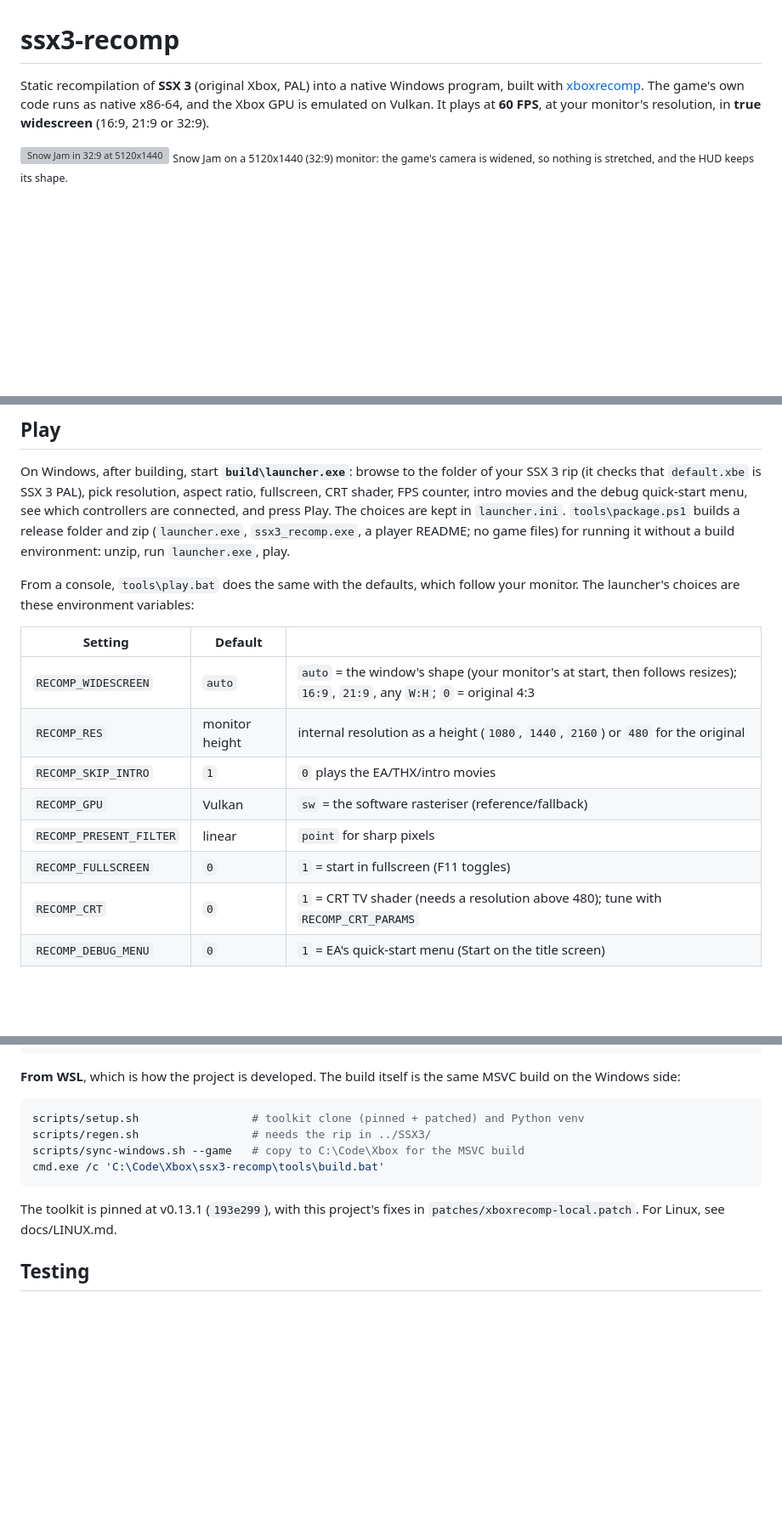
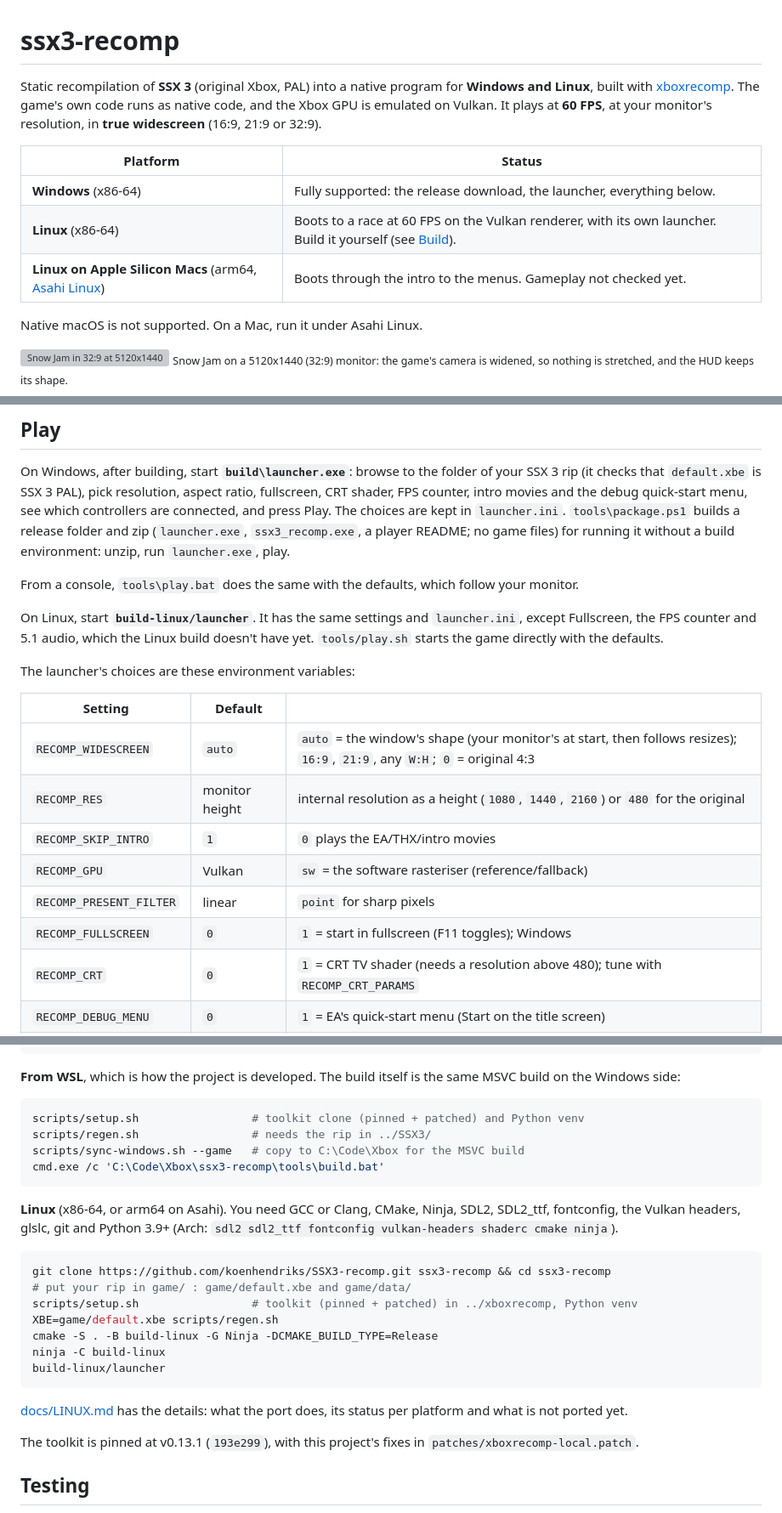
Before and after one commit to Arecsu/SSX3-recomp, a Markdown page: README.md, 3 parts joined by grey strips. Shown at 85% size. Rendered like a GitHub page; blank space fills up the shorter version; grey boxes are pictures that could not be loaded.

Commit message:
README: Windows and Linux, including Apple Silicon Macs on Asahi
A platform table up front: Windows fully supported, Linux x86-64 boots to a
race at 60 FPS with its own launcher, Linux on Apple Silicon (Asahi) boots to
the menus; native macOS is not supported. Linux instructions in Play,
Controller (xone for the Xbox Wireless Adapter) and Build, and the settings
that are still Windows only are marked.

````diff
--- a/README.md
+++ b/README.md
@@ -1,10 +1,19 @@
 # ssx3-recomp
 
-Static recompilation of **SSX 3** (original Xbox, PAL) into a native Windows
-program, built with [xboxrecomp](https://github.com/sp00nznet/xboxrecomp).
-The game's own code runs as native x86-64, and the Xbox GPU is emulated on
-Vulkan. It plays at **60 FPS**, at your monitor's resolution, in **true
-widescreen** (16:9, 21:9 or 32:9).
+Static recompilation of **SSX 3** (original Xbox, PAL) into a native program
+for **Windows and Linux**, built with
+[xboxrecomp](https://github.com/sp00nznet/xboxrecomp). The game's own code
+runs as native code, and the Xbox GPU is emulated on Vulkan. It plays at
+**60 FPS**, at your monitor's resolution, in **true widescreen** (16:9, 21:9
+or 32:9).
+
+| Platform | Status |
+|---|---|
+| **Windows** (x86-64) | Fully supported: the release download, the launcher, everything below. |
+| **Linux** (x86-64) | Boots to a race at 60 FPS on the Vulkan renderer, with its own launcher. Build it yourself (see [Build](#build)). |
+| **Linux on Apple Silicon Macs** (arm64, [Asahi Linux](https://asahilinux.org)) | Boots through the intro to the menus. Gameplay not checked yet. |
+
+Native macOS is not supported. On a Mac, run it under Asahi Linux.
 
 ![Snow Jam in 32:9 at 5120x1440](docs/screenshots/33-widescreen-32x9-snow-jam.png)
 <sub>Snow Jam on a 5120x1440 (32:9) monitor: the game's camera is widened, so nothing is stretched, and the HUD keeps its shape.</sub>
@@ -79,8 +90,14 @@ connected, and press Play. The choices are kept in `launcher.ini`.
 a build environment: unzip, run `launcher.exe`, play.
 
 From a console, `tools\play.bat` does the same with the defaults, which
-follow your monitor. The launcher's choices are these environment
-variables:
+follow your monitor.
+
+On Linux, start **`build-linux/launcher`**. It has the same settings and
+`launcher.ini`, except Fullscreen, the FPS counter and 5.1 audio, which the
+Linux build doesn't have yet. `tools/play.sh` starts the game directly with
+the defaults.
+
+The launcher's choices are these environment variables:
 
 | Setting | Default | |
 |---|---|---|
@@ -89,7 +106,7 @@ variables:
 | `RECOMP_SKIP_INTRO` | `1` | `0` plays the EA/THX/intro movies |
 | `RECOMP_GPU` | Vulkan | `sw` = the software rasteriser (reference/fallback) |
 | `RECOMP_PRESENT_FILTER` | linear | `point` for sharp pixels |
-| `RECOMP_FULLSCREEN` | `0` | `1` = start in fullscreen (F11 toggles) |
+| `RECOMP_FULLSCREEN` | `0` | `1` = start in fullscreen (F11 toggles); Windows |
 | `RECOMP_CRT` | `0` | `1` = CRT TV shader (needs a resolution above 480); tune with `RECOMP_CRT_PARAMS` |
 | `RECOMP_DEBUG_MENU` | `0` | `1` = EA's quick-start menu (Start on the title screen) |
 | `RECOMP_GAME_DIR` | `game` | the folder with `default.xbe` and `data\` |
@@ -145,8 +170,26 @@ scripts/sync-windows.sh --game   # copy to C:\Code\Xbox for the MSVC build
 cmd.exe /c 'C:\Code\Xbox\ssx3-recomp\tools\build.bat'
 ```
 
+**Linux** (x86-64, or arm64 on Asahi). You need GCC or Clang, CMake,
+Ninja, SDL2, SDL2_ttf, fontconfig, the Vulkan headers, glslc, git and
+Python 3.9+ (Arch: `sdl2 sdl2_ttf fontconfig vulkan-headers shaderc cmake
+ninja`).
+
+```bash
+git clone https://github.com/koenhendriks/SSX3-recomp.git ssx3-recomp && cd ssx3-recomp
+# put your rip in game/ : game/default.xbe and game/data/
+scripts/setup.sh                 # toolkit (pinned + patched) in ../xboxrecomp, Python venv
+XBE=game/default.xbe scripts/regen.sh
+cmake -S . -B build-linux -G Ninja -DCMAKE_BUILD_TYPE=Release
+ninja -C build-linux
+build-linux/launcher
+```
+
+[docs/LINUX.md](docs/LINUX.md) has the details: what the port does,
+its status per platform and what is not ported yet.
+
 The toolkit is pinned at v0.13.1 (`193e299`), with this project's fixes in
-`patches/xboxrecomp-local.patch`. For Linux, see docs/LINUX.md.
+`patches/xboxrecomp-local.patch`.
 
 ## Testing
 
````
Also changed, not shown: other parts of README.md (+12 -2 lines).
